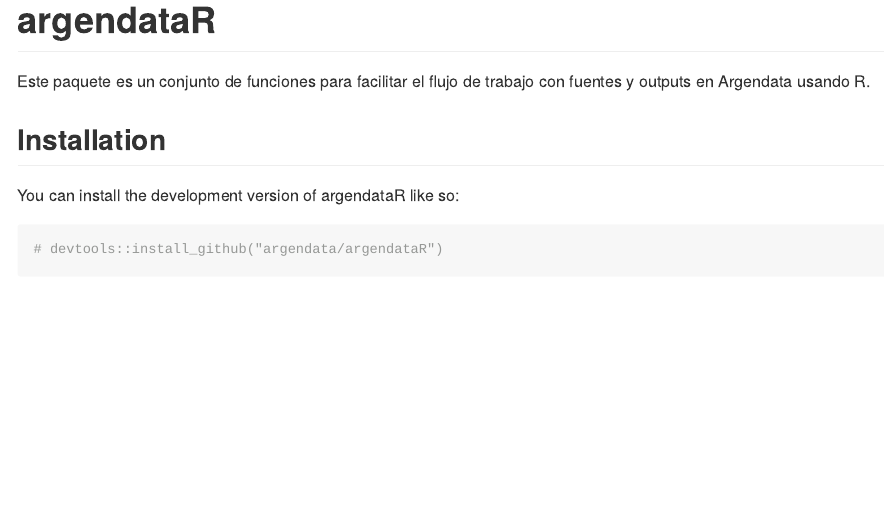
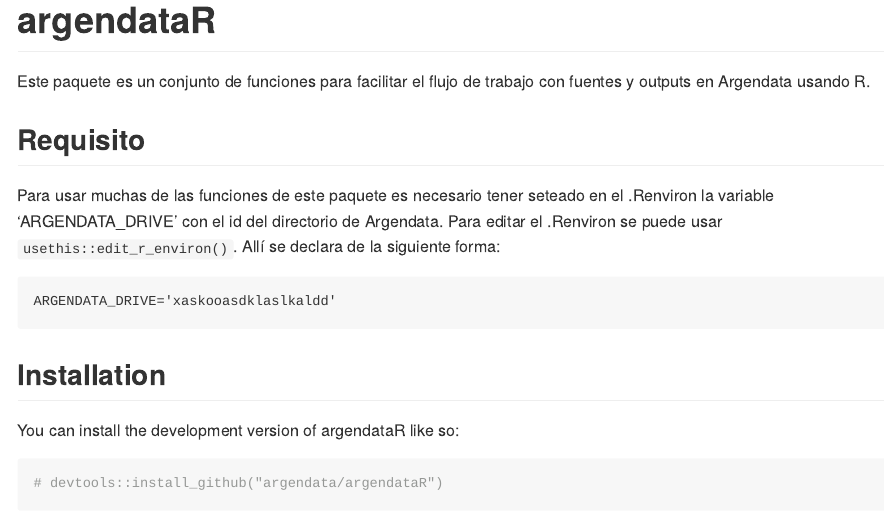
Before and after one commit to argendatafundar/argendataR, an R Markdown document (README.Rmd): the page in a window 1100 px wide, from its top. Rendered offline with R 4.5, knitr and Pandoc, with nearby package versions.

Commit message:
se agrega chequeo de variable de entorno

````diff
--- a/README.Rmd
+++ b/README.Rmd
@@ -19,6 +19,15 @@
 <!-- badges: end -->
 
 Este paquete es un conjunto de funciones para facilitar el flujo de trabajo con fuentes y outputs en Argendata usando R.
+
+## Requisito
+
+Para usar muchas de las funciones de este paquete es necesario tener seteado en el .Renviron la variable 'ARGENDATA_DRIVE' con el id del directorio de Argendata. Para editar el .Renviron se puede usar `usethis::edit_r_environ()`. Allí se declara de la siguiente forma:
+
+```
+ARGENDATA_DRIVE='xaskooasdklaslkaldd'
+```
+
 
 ## Installation
 
````
Also changed, not shown: R/utils.R (+3 -0 lines).
